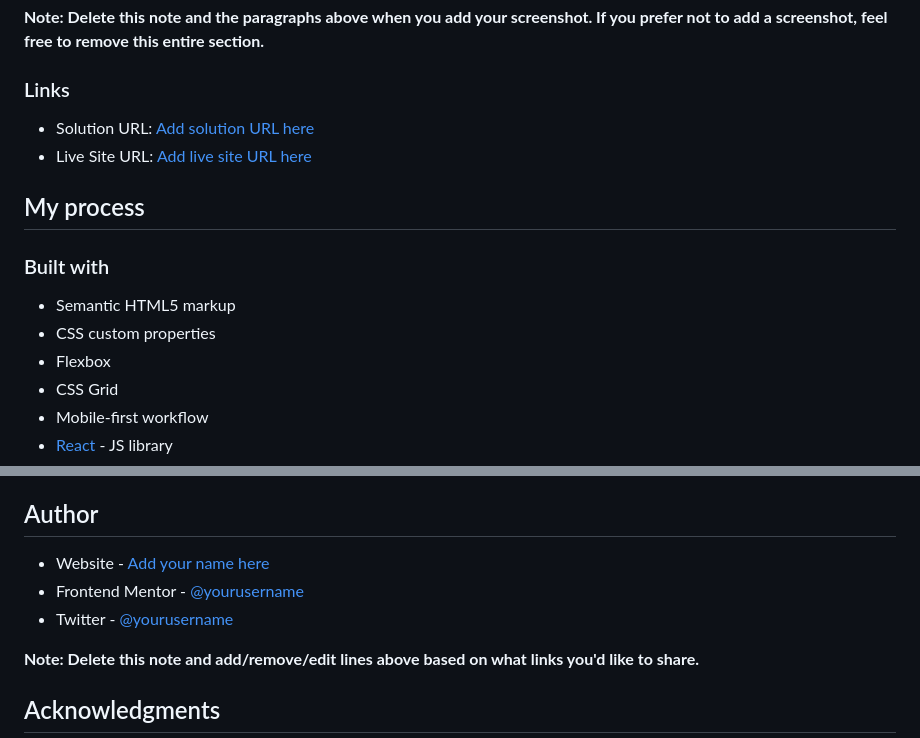
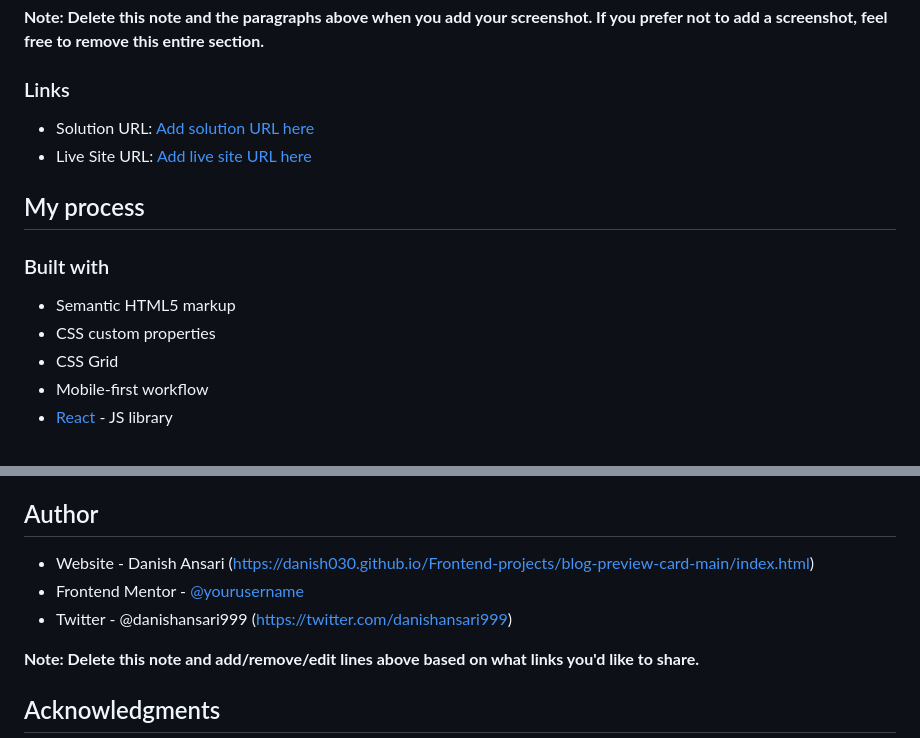
Before and after one commit to Danish030/Frontend-projects, a Markdown page: recipe-page-main/README-template.md, 2 parts joined by grey strips. Drawn GitHub-style.

Commit message:
updated links

```diff
--- a/recipe-page-main/README-template.md
+++ b/recipe-page-main/README-template.md
@@ -43,7 +43,6 @@ Then crop/optimize/edit your image however you like, add it to your project, and
 
 - Semantic HTML5 markup
 - CSS custom properties
-- Flexbox
 - CSS Grid
 - Mobile-first workflow
 - [React](https://reactjs.org/) - JS library
@@ -91,9 +90,9 @@ Use this section to outline areas that you want to continue focusing on in futur
 
 ## Author
 
-- Website - [Add your name here](https://www.your-site.com)
-- Frontend Mentor - [@yourusername](https://www.frontendmentor.io/profile/yourusername)
-- Twitter - [@yourusername](https://www.twitter.com/yourusername)
+- Website - Danish Ansari (https://danish030.github.io/Frontend-projects/blog-preview-card-main/index.html)
+- Frontend Mentor - [@yourusername](https://www.frontendmentor.io/profile/Danish030)
+- Twitter - @danishansari999 (https://twitter.com/danishansari999)
 
 **Note: Delete this note and add/remove/edit lines above based on what links you'd like to share.**
 
```
Also changed, not shown: other parts of recipe-page-main/README-template.md (+2 -2 lines).
